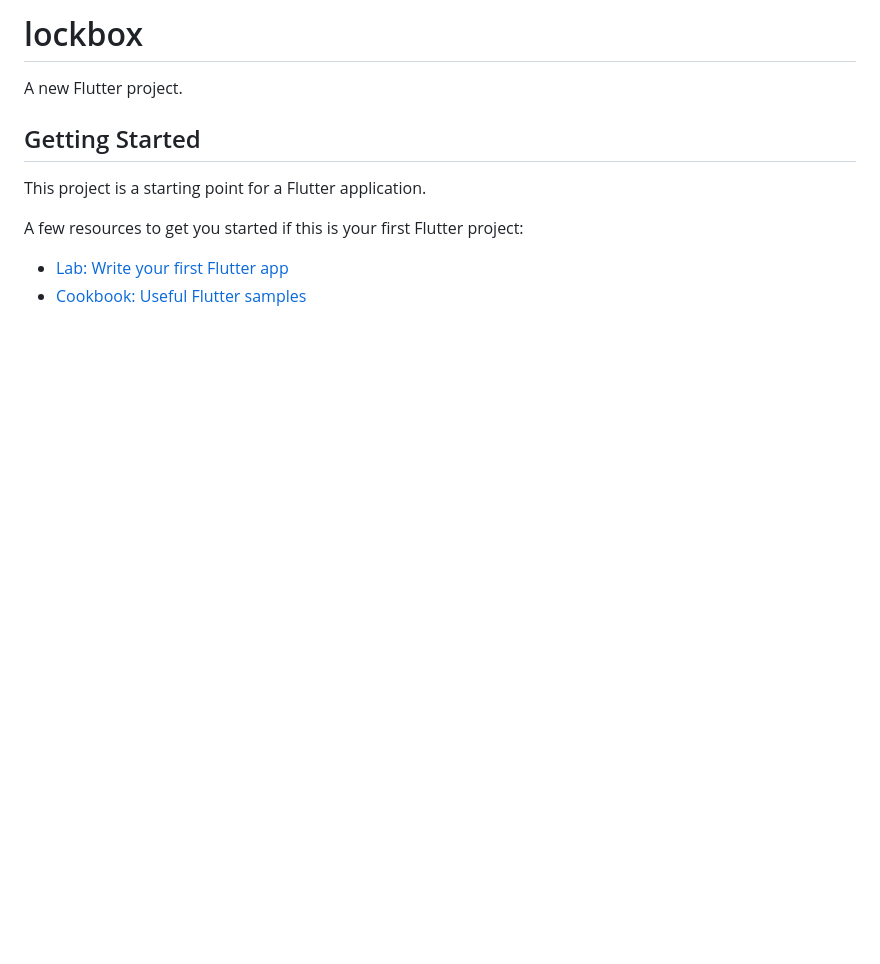
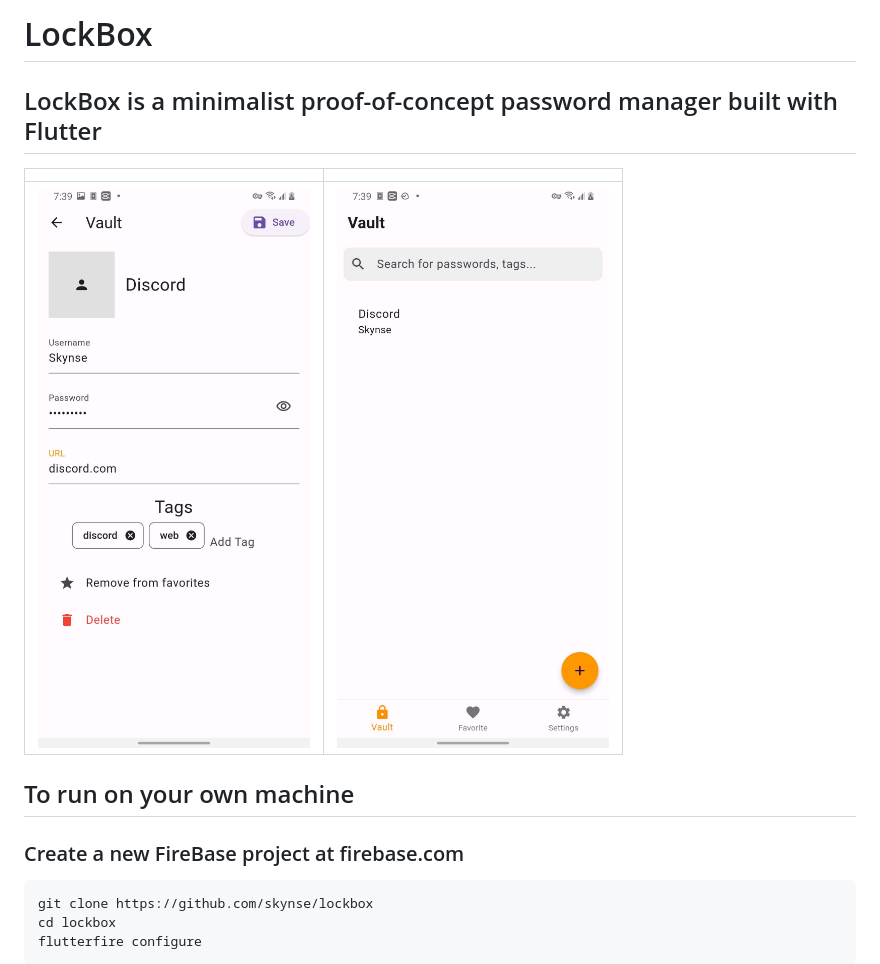
Before and after one commit to Skynse/lockbox, a Markdown page: README.md, the part around the change printed below. Rendered like a GitHub page; pictures changed too: assets/preview1.jpg (added), assets/preview2.jpg (added); blank space fills up the shorter version.

````diff
--- a/README.md
+++ b/README.md
@@ -1,13 +1,18 @@
-# lockbox
+# LockBox
 
-A new Flutter project.
+## LockBox is a minimalist proof-of-concept password manager built with Flutter
 
-## Getting Started
+|   |   |
+|---|---|
+|     <img src="assets/preview1.jpg">  |<img src="assets/preview2.jpg">   |
 
-This project is a starting point for a Flutter application.
+## To run on your own machine
+### Create a new FireBase project at firebase.com
 
-A few resources to get you started if this is your first Flutter project:
 
-- [Lab: Write your first Flutter app](https://docs.flutter.dev/get-started/codelab)
-- [Cookbook: Useful Flutter samples](https://docs.flutter.dev/cookbook)
+```
+git clone https://github.com/skynse/lockbox
+cd lockbox
+flutterfire configure
+```
 
````
Also changed, not shown: other parts of README.md (+4 -6 lines).
